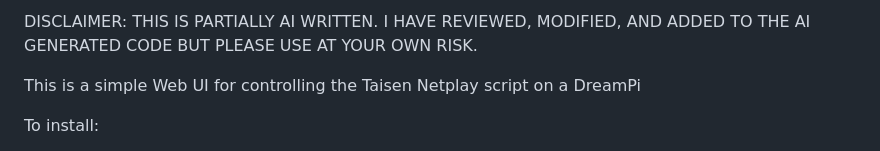
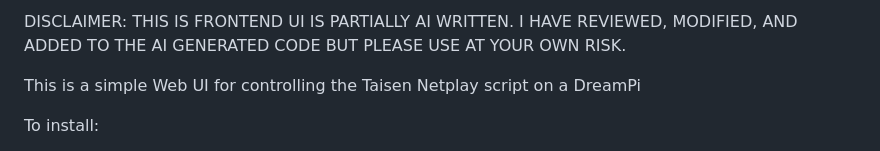
Before and after one commit to eaudunord/taisen-web-ui, a Markdown page: README.MD, the part around the change. Drawn GitHub-style.

```diff
--- a/README.MD
+++ b/README.MD
@@ -1,4 +1,4 @@
-DISCLAIMER: THIS IS PARTIALLY AI WRITTEN. I HAVE REVIEWED, MODIFIED, AND ADDED TO THE AI GENERATED CODE BUT PLEASE USE AT YOUR OWN RISK.
+DISCLAIMER: THIS IS FRONTEND UI IS PARTIALLY AI WRITTEN. I HAVE REVIEWED, MODIFIED, AND ADDED TO THE AI GENERATED CODE BUT PLEASE USE AT YOUR OWN RISK.
 
 This is a simple Web UI for controlling the Taisen Netplay script on a DreamPi
 
```
